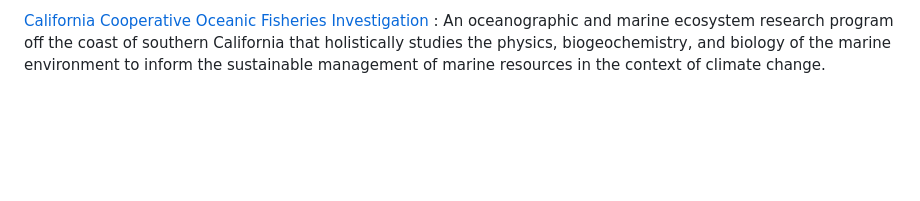
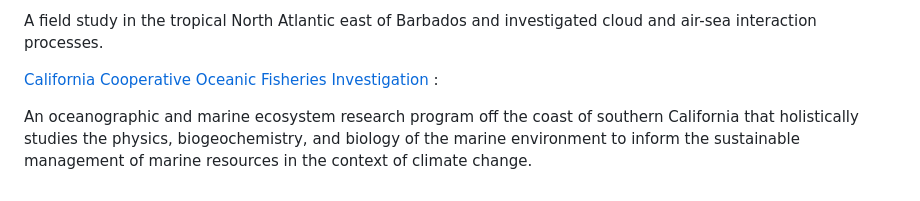
Before and after one commit to NOAA-CEFI-Portal/CEFI-info-hub-list, a Markdown page: README.md, the part around one of its changes. GitHub-like rendering; blank space fills up the shorter version.

```diff
--- a/README.md
+++ b/README.md
@@ -67,2 +103,6 @@ We welcome external contribution to this list. Please read the `CONTRIBUTION.md`
 
-[California Cooperative Oceanic Fisheries Investigation](https://calcofi.org/) : An oceanographic and marine ecosystem research program off the coast of southern California that holistically studies the physics, biogeochemistry, and biology of the marine environment to inform the sustainable management of marine resources in the context of climate change.
+A field study in the tropical North Atlantic east of Barbados and investigated cloud and air-sea interaction processes.
+
+[California Cooperative Oceanic Fisheries Investigation](https://calcofi.org/) :
+
+An oceanographic and marine ecosystem research program off the coast of southern California that holistically studies the physics, biogeochemistry, and biology of the marine environment to inform the sustainable management of marine resources in the context of climate change.
```
Also changed, not shown: other parts of README.md (+57 -21 lines).
